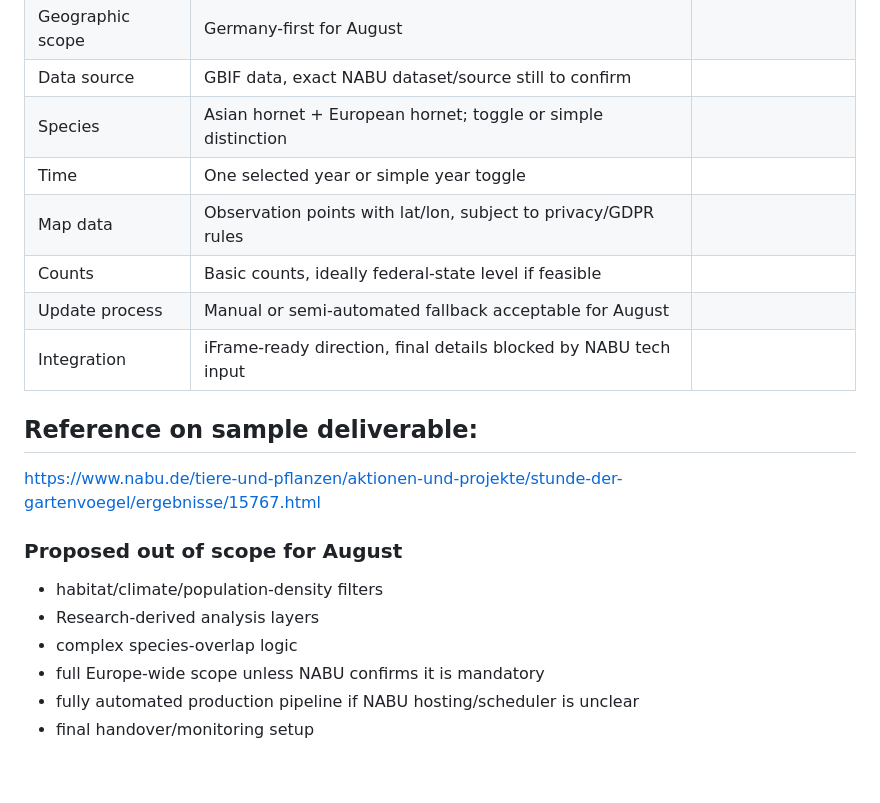
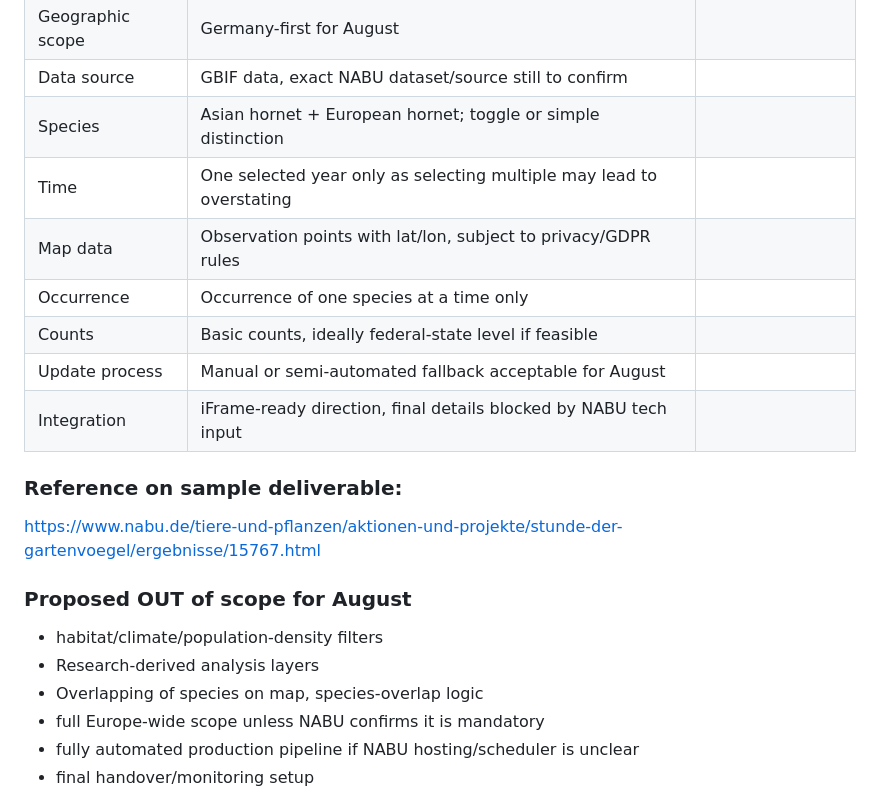
Before and after one commit to CorrelAid/nabu-asian-hornet-project-dashboard, a Markdown page: wiki/meetings/core-prep-sync-20260526-prep.md, the part around the change. GitHub-like rendering; blank space fills up the shorter version.

Commit message:
Update core-prep-sync-20260526-prep.md
Suggested changes

```diff
--- a/wiki/meetings/core-prep-sync-20260526-prep.md
+++ b/wiki/meetings/core-prep-sync-20260526-prep.md
@@ -28,20 +28,21 @@ By the end of the meeting, we want:
 | Geographic scope | Germany-first for August | |
 | Data source | GBIF data, exact NABU dataset/source still to confirm | |
 | Species | Asian hornet + European hornet; toggle or simple distinction | |
-| Time | One selected year or simple year toggle | |
+| Time | One selected year only as selecting multiple may lead to overstating | |
 | Map data | Observation points with lat/lon, subject to privacy/GDPR rules | |
+| Occurrence | Occurrence of one species at a time only | |
 | Counts | Basic counts, ideally federal-state level if feasible | |
 | Update process | Manual or semi-automated fallback acceptable for August | |
 | Integration | iFrame-ready direction, final details blocked by NABU tech input | |
 
-## Reference on sample deliverable:
+### Reference on sample deliverable:
 https://www.nabu.de/tiere-und-pflanzen/aktionen-und-projekte/stunde-der-gartenvoegel/ergebnisse/15767.html
 
-### Proposed out of scope for August
+### Proposed OUT of scope for August
 
 - habitat/climate/population-density filters
 - Research-derived analysis layers
-- complex species-overlap logic
+- Overlapping of species on map, species-overlap logic
 - full Europe-wide scope unless NABU confirms it is mandatory
 - fully automated production pipeline if NABU hosting/scheduler is unclear
 - final handover/monitoring setup
```
